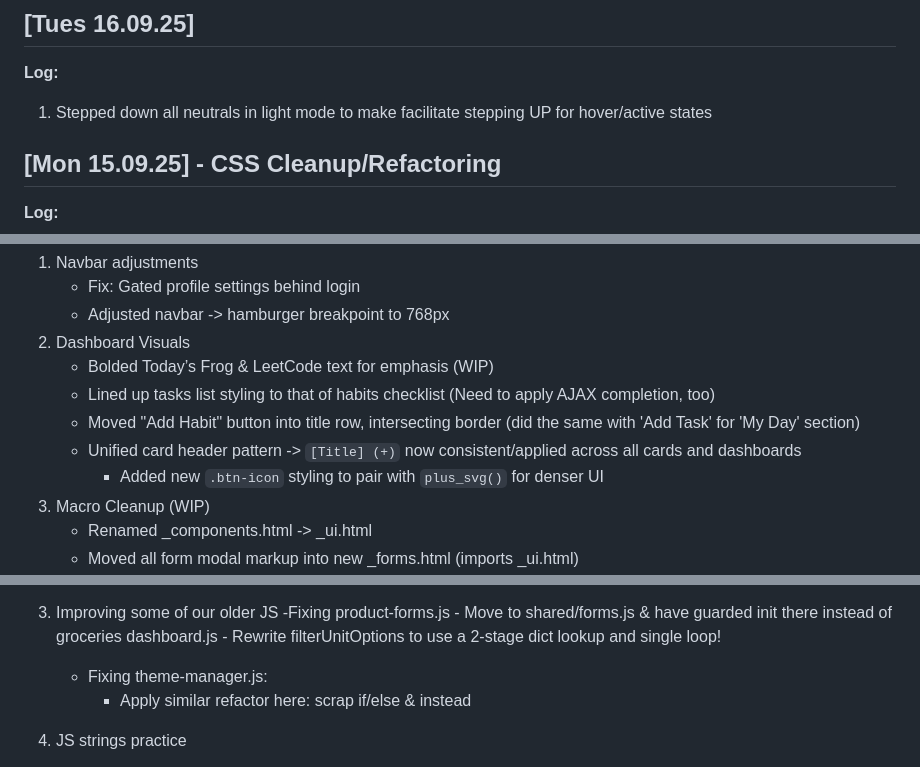
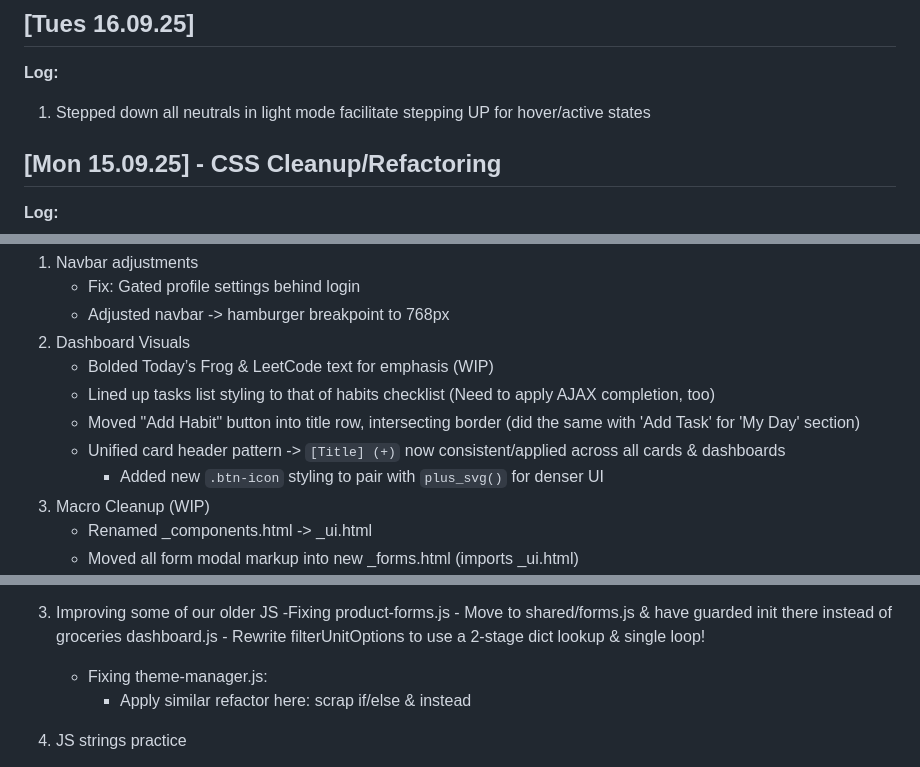
Before and after one commit to isaacrosdail/project-vesper, a Markdown page: PROJECT_LOG.md, 3 parts joined by grey strips. GitHub-like rendering.

```diff
--- a/PROJECT_LOG.md
+++ b/PROJECT_LOG.md
@@ -18,6 +132,6 @@
 ## [Tues 16.09.25]
 **Log:**
-1. Stepped down all neutrals in light mode to make facilitate stepping UP for hover/active states
+1. Stepped down all neutrals in light mode facilitate stepping UP for hover/active states
 
 ## [Mon 15.09.25] - CSS Cleanup/Refactoring
 **Log:**
@@ -50,7 +164,7 @@
 	- Bolded Today’s Frog & LeetCode text for emphasis (WIP)
 	- Lined up tasks list styling to that of habits checklist (Need to apply AJAX completion, too)
 	- Moved "Add Habit" button into title row, intersecting border (did the same with 'Add Task' for 'My Day' section)
-	- Unified card header pattern -> `[Title] (+)` now consistent/applied across all cards and dashboards
+	- Unified card header pattern -> `[Title] (+)` now consistent/applied across all cards & dashboards
 		- Added new `.btn-icon` styling to pair with `plus_svg()` for denser UI
 3. Macro Cleanup (WIP)
 	- Renamed _components.html -> _ui.html
@@ -152,7 +266,7 @@
 3. Improving some of our older JS
 	-Fixing product-forms.js
 		- Move to shared/forms.js & have guarded init there instead of groceries dashboard.js
-		- Rewrite filterUnitOptions to use a 2-stage dict lookup and single loop!
+		- Rewrite filterUnitOptions to use a 2-stage dict lookup & single loop!
 	- Fixing theme-manager.js:
 		- Apply similar refactor here: scrap if/else & instead
 4. JS strings practice
```
Also changed, not shown: other parts of PROJECT_LOG.md (+114 -0 lines).
